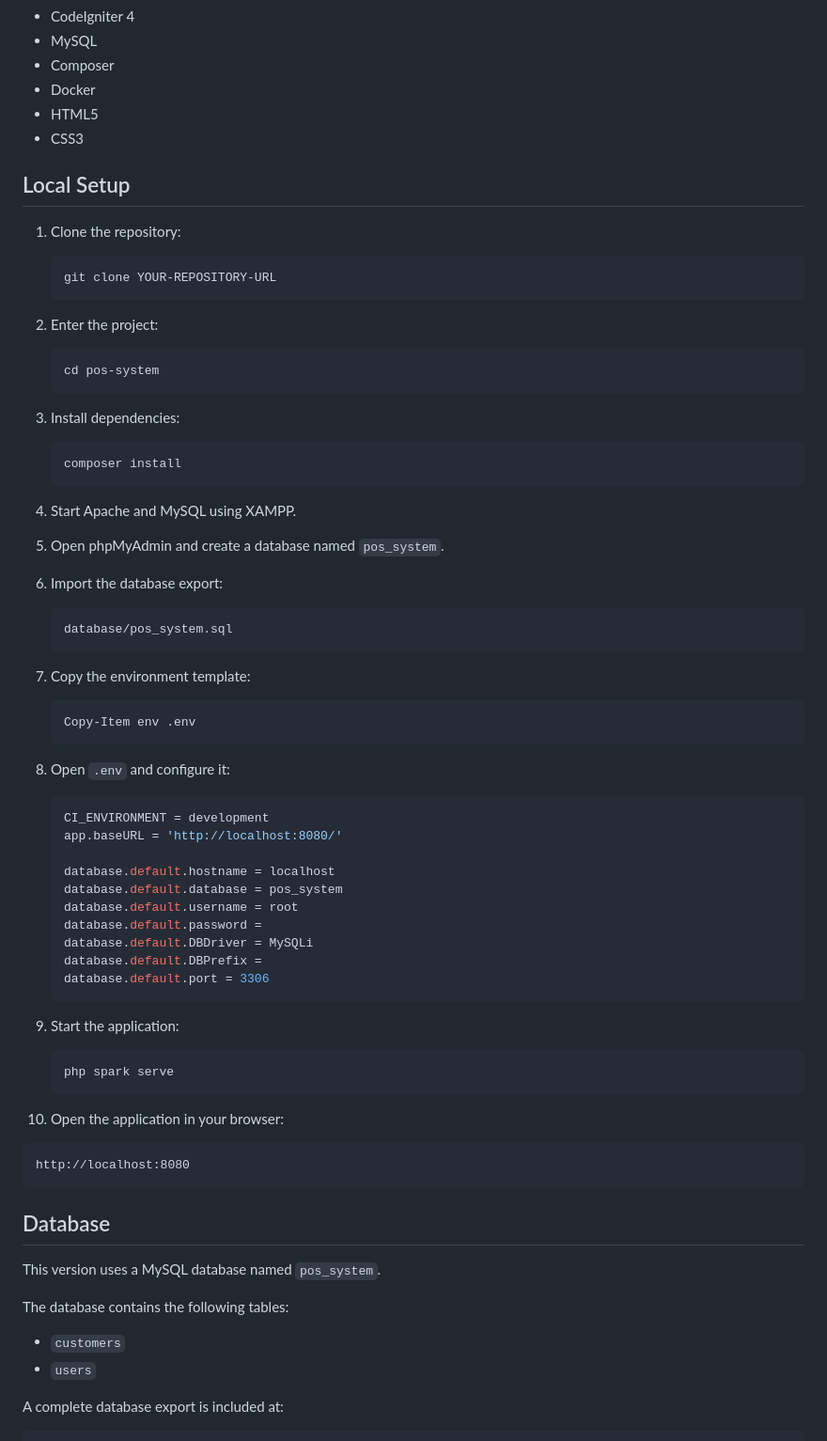
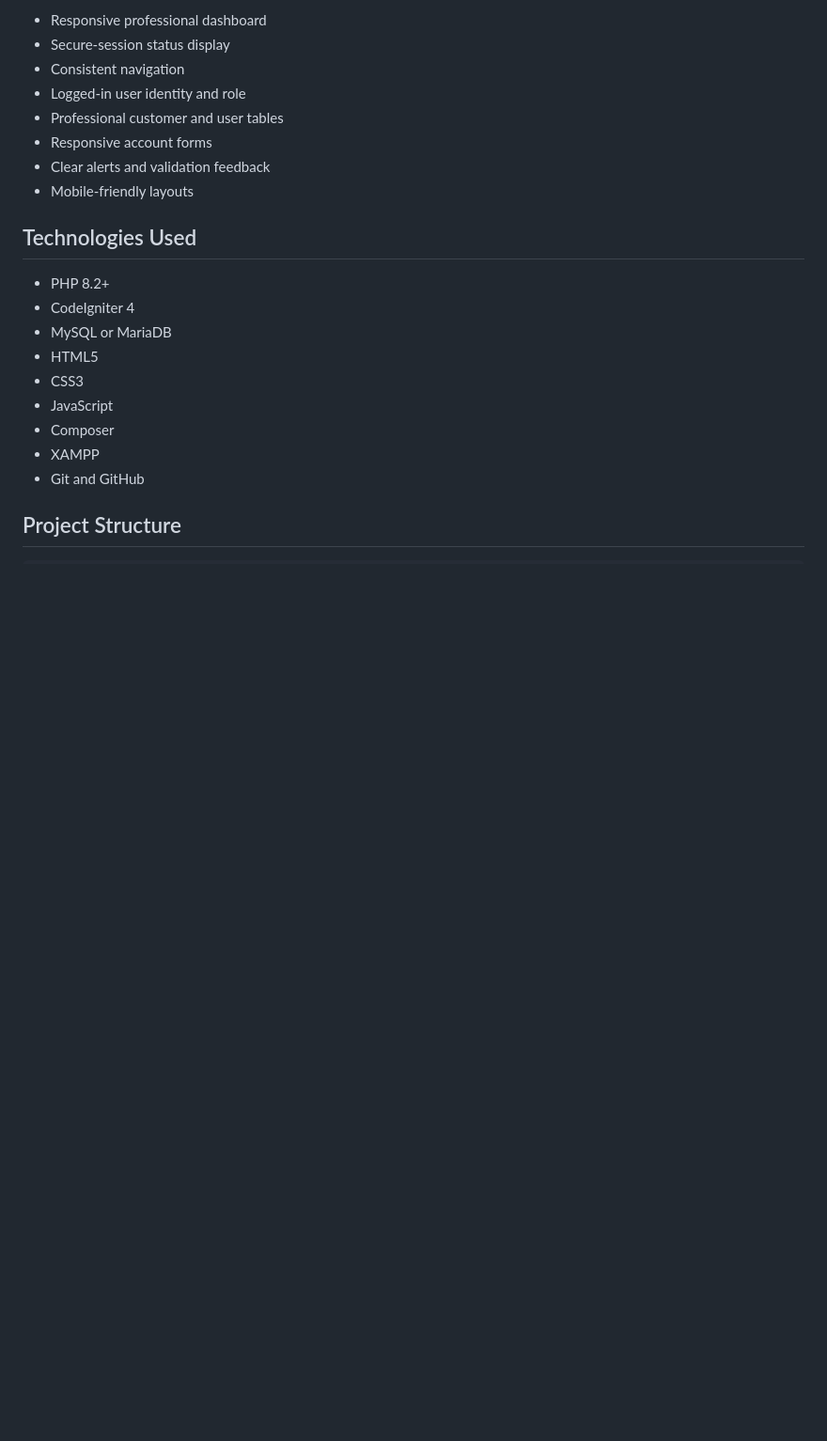
Before and after one commit to jobymiranda/pos-system, a Markdown page: README.md, the part around one of its changes. Shown at 94% size. Drawn GitHub-style; blank space fills up the shorter version.

Commit message:
Updated README with TFA4 documentation

````diff
--- a/README.md
+++ b/README.md
@@ -61,82 +75,24 @@ and user account listings.
+- Responsive professional dashboard
+- Secure-session status display
+- Consistent navigation
+- Logged-in user identity and role
+- Professional customer and user tables
+- Responsive account forms
+- Clear alerts and validation feedback
+- Mobile-friendly layouts
+
+## Technologies Used
+
+- PHP 8.2+
 - CodeIgniter 4
-- MySQL
-- Composer
-- Docker
+- MySQL or MariaDB
 - HTML5
 - CSS3
+- JavaScript
+- Composer
+- XAMPP
+- Git and GitHub
 
-## Local Setup
-
-1. Clone the repository:
-
-   ```bash
-   git clone YOUR-REPOSITORY-URL
-   ```
-
-2. Enter the project:
-
-   ```bash
-   cd pos-system
-   ```
-
-3. Install dependencies:
-
-   ```bash
-   composer install
-   ```
-
-4. Start Apache and MySQL using XAMPP.
-
-5. Open phpMyAdmin and create a database named `pos_system`.
-
-6. Import the database export:
-
-   ```text
-   database/pos_system.sql
-   ```
-
-7. Copy the environment template:
-
-   ```powershell
-   Copy-Item env .env
-   ```
-
-8. Open `.env` and configure it:
-
-   ```ini
-   CI_ENVIRONMENT = development
-   app.baseURL = 'http://localhost:8080/'
-
-   database.default.hostname = localhost
-   database.default.database = pos_system
-   database.default.username = root
-   database.default.password =
-   database.default.DBDriver = MySQLi
-   database.default.DBPrefix =
-   database.default.port = 3306
-   ```
-
-9. Start the application:
-
-   ```powershell
-   php spark serve
-   ```
-
-10. Open the application in your browser:
-
-   ```text
-   http://localhost:8080
-   ```
-
-## Database
-
-This version uses a MySQL database named `pos_system`.
-
-The database contains the following tables:
-
-- `customers`
-- `users`
-
-A complete database export is included at:
+## Project Structure
 
 ```text
````
Also changed, not shown: other parts of README.md (+100 -68 lines).
